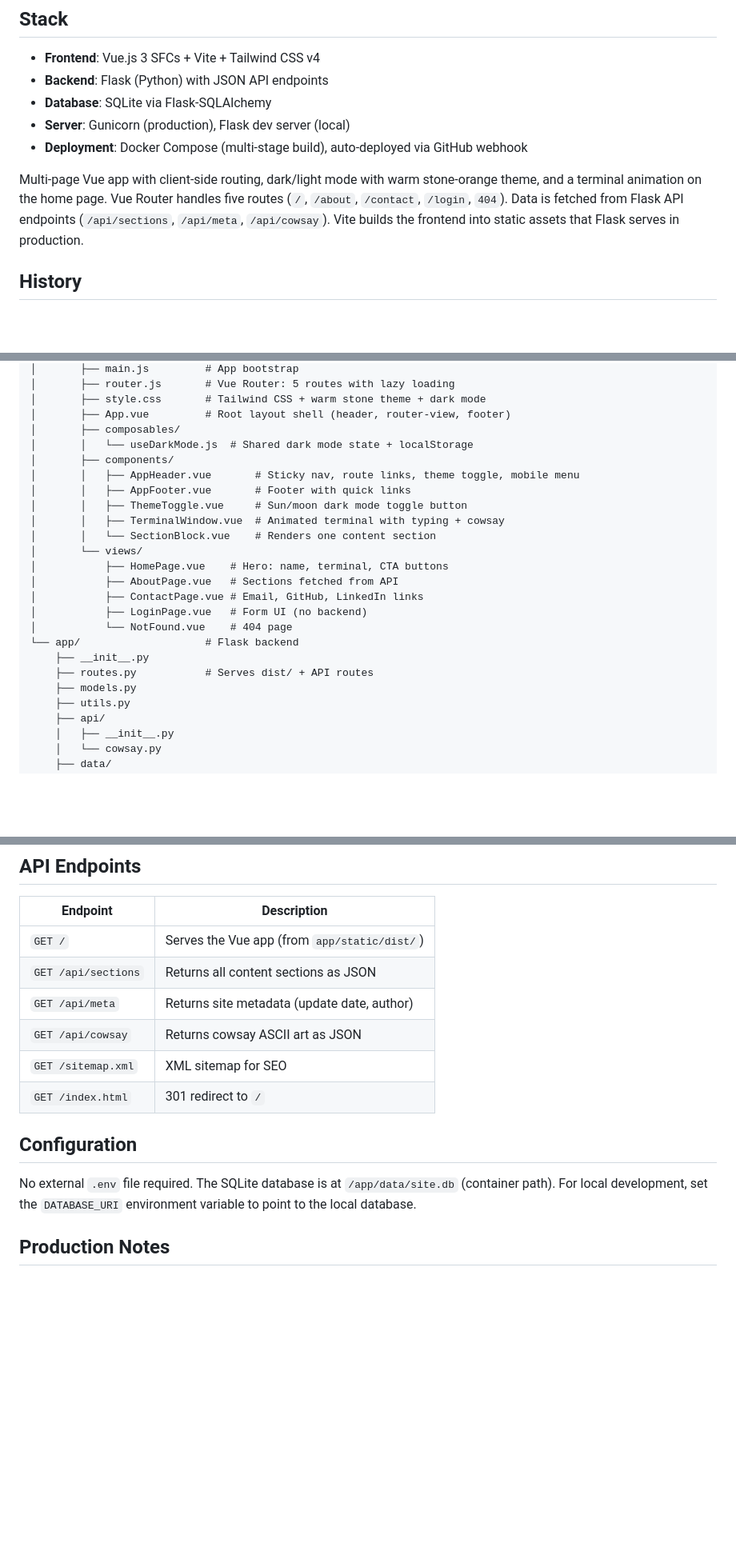
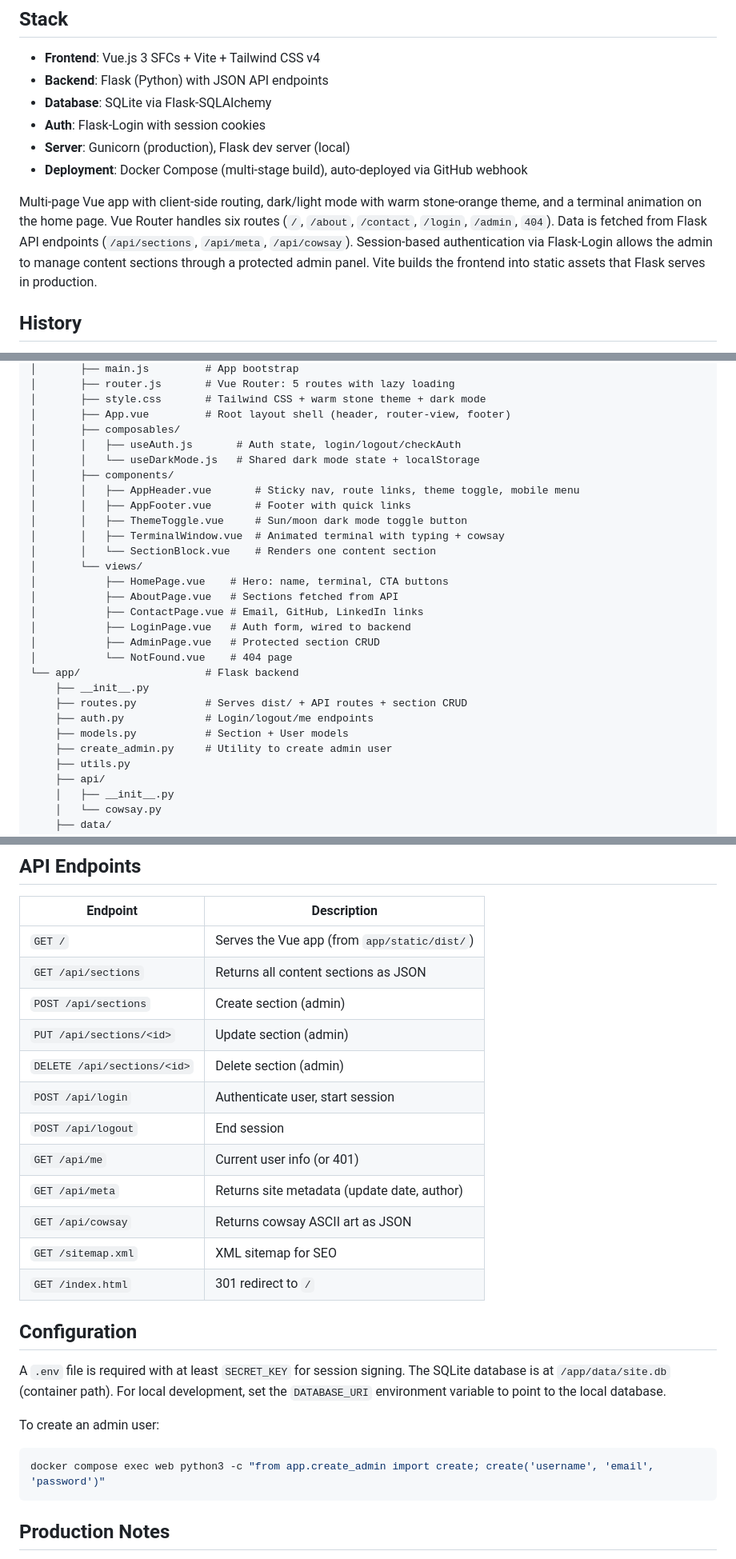
Before and after one commit to kvjanhun/web_kontissa, a Markdown page: README.md, 3 parts joined by grey strips. Shown at 80% size. Rendered like a GitHub page; blank space fills up the shorter version.

Commit message:
Update README with auth and admin panel documentation
Co-Authored-By: Claude Opus 4.6 <noreply@anthropic.com>

````diff
--- a/README.md
+++ b/README.md
@@ -7,10 +7,11 @@ Personal portfolio website by Konsta Janhunen.
 - **Frontend**: Vue.js 3 SFCs + Vite + Tailwind CSS v4
 - **Backend**: Flask (Python) with JSON API endpoints
 - **Database**: SQLite via Flask-SQLAlchemy
+- **Auth**: Flask-Login with session cookies
 - **Server**: Gunicorn (production), Flask dev server (local)
 - **Deployment**: Docker Compose (multi-stage build), auto-deployed via GitHub webhook
 
-Multi-page Vue app with client-side routing, dark/light mode with warm stone-orange theme, and a terminal animation on the home page. Vue Router handles five routes (`/`, `/about`, `/contact`, `/login`, `404`). Data is fetched from Flask API endpoints (`/api/sections`, `/api/meta`, `/api/cowsay`). Vite builds the frontend into static assets that Flask serves in production.
+Multi-page Vue app with client-side routing, dark/light mode with warm stone-orange theme, and a terminal animation on the home page. Vue Router handles six routes (`/`, `/about`, `/contact`, `/login`, `/admin`, `404`). Data is fetched from Flask API endpoints (`/api/sections`, `/api/meta`, `/api/cowsay`). Session-based authentication via Flask-Login allows the admin to manage content sections through a protected admin panel. Vite builds the frontend into static assets that Flask serves in production.
 
 ## History
 
@@ -44,7 +47,8 @@ web_kontissa/
 │       ├── style.css       # Tailwind CSS + warm stone theme + dark mode
 │       ├── App.vue         # Root layout shell (header, router-view, footer)
 │       ├── composables/
-│       │   └── useDarkMode.js  # Shared dark mode state + localStorage
+│       │   ├── useAuth.js       # Auth state, login/logout/checkAuth
+│       │   └── useDarkMode.js   # Shared dark mode state + localStorage
 │       ├── components/
 │       │   ├── AppHeader.vue       # Sticky nav, route links, theme toggle, mobile menu
 │       │   ├── AppFooter.vue       # Footer with quick links
@@ -55,12 +59,15 @@ web_kontissa/
 │           ├── HomePage.vue    # Hero: name, terminal, CTA buttons
 │           ├── AboutPage.vue   # Sections fetched from API
 │           ├── ContactPage.vue # Email, GitHub, LinkedIn links
-│           ├── LoginPage.vue   # Form UI (no backend)
+│           ├── LoginPage.vue   # Auth form, wired to backend
+│           ├── AdminPage.vue   # Protected section CRUD
 │           └── NotFound.vue    # 404 page
 └── app/                    # Flask backend
     ├── __init__.py
-    ├── routes.py           # Serves dist/ + API routes
-    ├── models.py
+    ├── routes.py           # Serves dist/ + API routes + section CRUD
+    ├── auth.py             # Login/logout/me endpoints
+    ├── models.py           # Section + User models
+    ├── create_admin.py     # Utility to create admin user
     ├── utils.py
     ├── api/
     │   ├── __init__.py
@@ -114,6 +121,12 @@ cd frontend && npm run build
 |---|---|
 | `GET /` | Serves the Vue app (from `app/static/dist/`) |
 | `GET /api/sections` | Returns all content sections as JSON |
+| `POST /api/sections` | Create section (admin) |
+| `PUT /api/sections/<id>` | Update section (admin) |
+| `DELETE /api/sections/<id>` | Delete section (admin) |
+| `POST /api/login` | Authenticate user, start session |
+| `POST /api/logout` | End session |
+| `GET /api/me` | Current user info (or 401) |
 | `GET /api/meta` | Returns site metadata (update date, author) |
 | `GET /api/cowsay` | Returns cowsay ASCII art as JSON |
 | `GET /sitemap.xml` | XML sitemap for SEO |
@@ -121,7 +134,12 @@ cd frontend && npm run build
 
 ## Configuration
 
-No external `.env` file required. The SQLite database is at `/app/data/site.db` (container path). For local development, set the `DATABASE_URI` environment variable to point to the local database.
+A `.env` file is required with at least `SECRET_KEY` for session signing. The SQLite database is at `/app/data/site.db` (container path). For local development, set the `DATABASE_URI` environment variable to point to the local database.
+
+To create an admin user:
+```bash
+docker compose exec web python3 -c "from app.create_admin import create; create('username', 'email', 'password')"
+```
 
 ## Production Notes
 
````
Also changed, not shown: other parts of README.md (+3 -1 lines).
